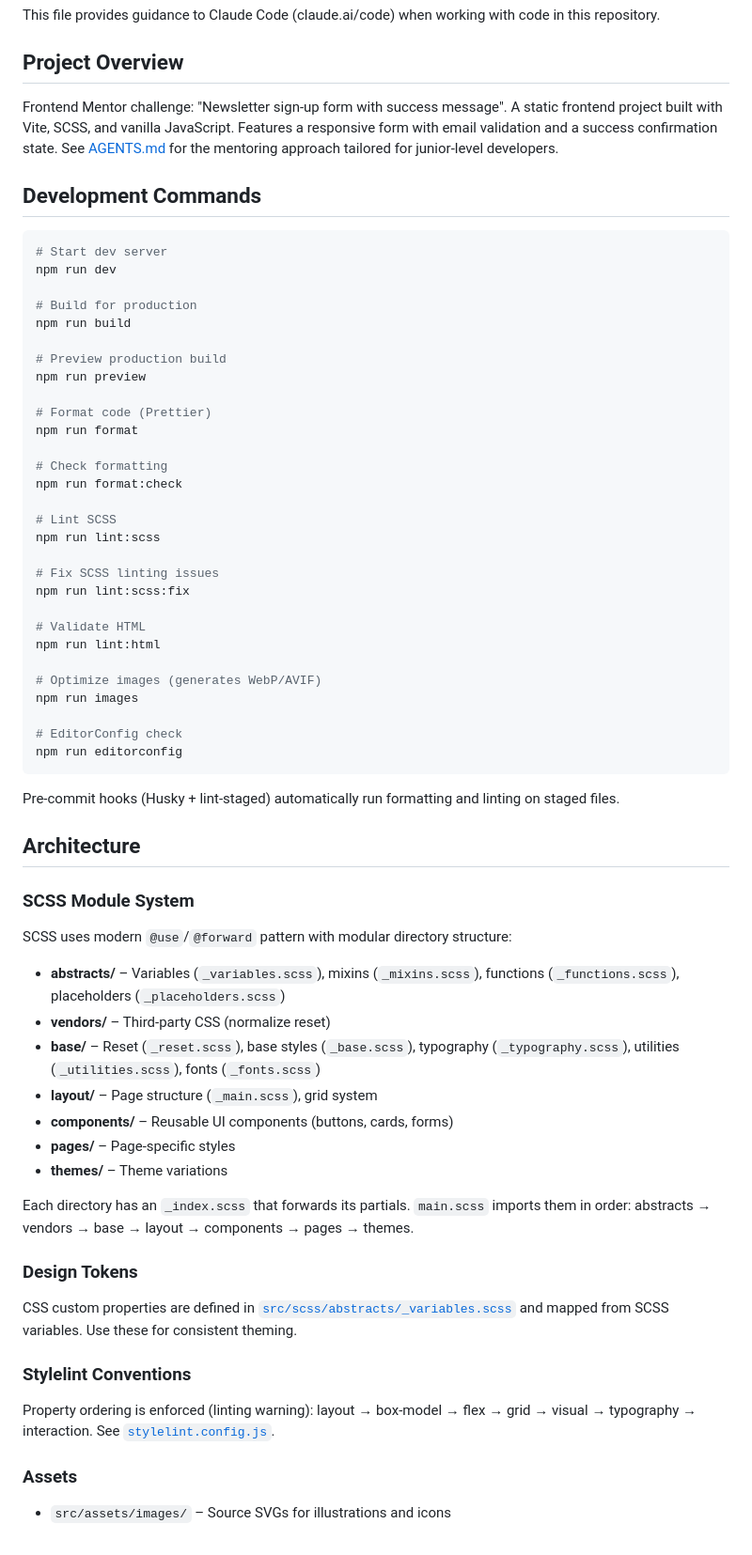
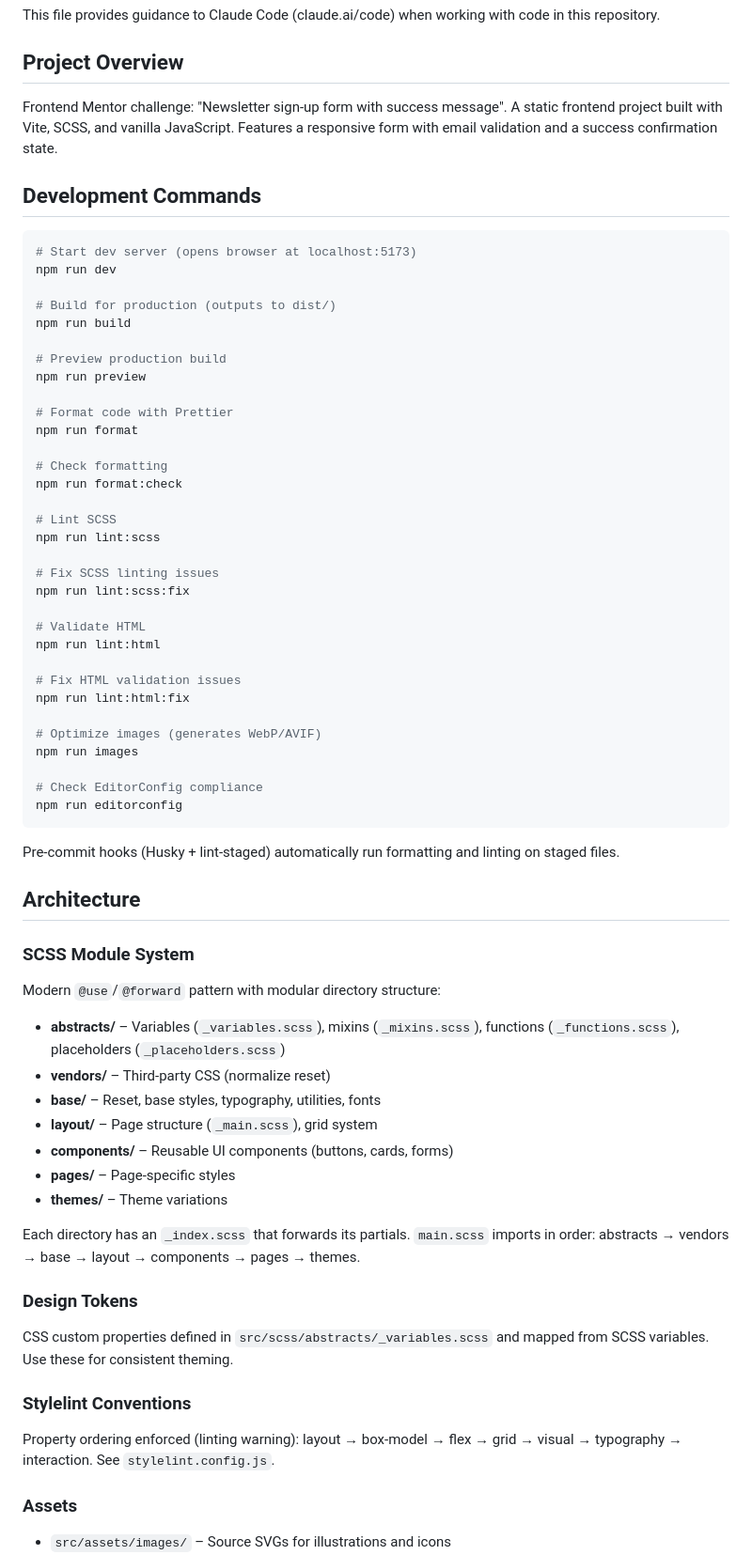
Before and after one commit to vlrnsnk/newsletter-sign-up-with-success-message, a Markdown page: CLAUDE.md, the part around one of its changes. Shown at 94% size. Drawn GitHub-style.

````diff
--- a/CLAUDE.md
+++ b/CLAUDE.md
@@ -4,21 +4,21 @@ This file provides guidance to Claude Code (claude.ai/code) when working with co
 
 ## Project Overview
 
-Frontend Mentor challenge: "Newsletter sign-up form with success message". A static frontend project built with Vite, SCSS, and vanilla JavaScript. Features a responsive form with email validation and a success confirmation state. See [AGENTS.md](AGENTS.md) for the mentoring approach tailored for junior-level developers.
+Frontend Mentor challenge: "Newsletter sign-up form with success message". A static frontend project built with Vite, SCSS, and vanilla JavaScript. Features a responsive form with email validation and a success confirmation state.
 
 ## Development Commands
 
 ```bash
-# Start dev server
+# Start dev server (opens browser at localhost:5173)
 npm run dev
 
-# Build for production
+# Build for production (outputs to dist/)
 npm run build
 
 # Preview production build
 npm run preview
 
-# Format code (Prettier)
+# Format code with Prettier
 npm run format
 
 # Check formatting
@@ -33,10 +33,13 @@ npm run lint:scss:fix
 # Validate HTML
 npm run lint:html
 
+# Fix HTML validation issues
+npm run lint:html:fix
+
 # Optimize images (generates WebP/AVIF)
 npm run images
 
-# EditorConfig check
+# Check EditorConfig compliance
 npm run editorconfig
 ```
 
@@ -46,25 +49,25 @@ Pre-commit hooks (Husky + lint-staged) automatically run formatting and linting
 
 ### SCSS Module System
 
-SCSS uses modern `@use`/`@forward` pattern with modular directory structure:
+Modern `@use`/`@forward` pattern with modular directory structure:
 
 - **abstracts/** – Variables (`_variables.scss`), mixins (`_mixins.scss`), functions (`_functions.scss`), placeholders (`_placeholders.scss`)
 - **vendors/** – Third-party CSS (normalize reset)
-- **base/** – Reset (`_reset.scss`), base styles (`_base.scss`), typography (`_typography.scss`), utilities (`_utilities.scss`), fonts (`_fonts.scss`)
+- **base/** – Reset, base styles, typography, utilities, fonts
 - **layout/** – Page structure (`_main.scss`), grid system
 - **components/** – Reusable UI components (buttons, cards, forms)
 - **pages/** – Page-specific styles
 - **themes/** – Theme variations
 
-Each directory has an `_index.scss` that forwards its partials. `main.scss` imports them in order: abstracts → vendors → base → layout → components → pages → themes.
+Each directory has an `_index.scss` that forwards its partials. `main.scss` imports in order: abstracts → vendors → base → layout → components → pages → themes.
 
 ### Design Tokens
 
-CSS custom properties are defined in [`src/scss/abstracts/_variables.scss`](src/scss/abstracts/_variables.scss) and mapped from SCSS variables. Use these for consistent theming.
+CSS custom properties defined in `src/scss/abstracts/_variables.scss` and mapped from SCSS variables. Use these for consistent theming.
 
 ### Stylelint Conventions
 
-Property ordering is enforced (linting warning): layout → box-model → flex → grid → visual → typography → interaction. See [`stylelint.config.js`](stylelint.config.js).
+Property ordering enforced (linting warning): layout → box-model → flex → grid → visual → typography → interaction. See `stylelint.config.js`.
 
 ### Assets
 
````
Also changed, not shown: other parts of CLAUDE.md (+28 -7 lines).
